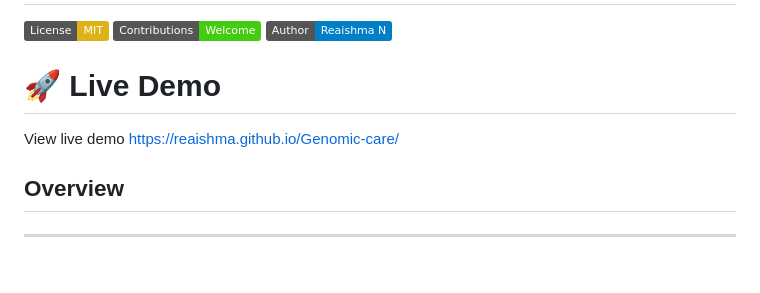
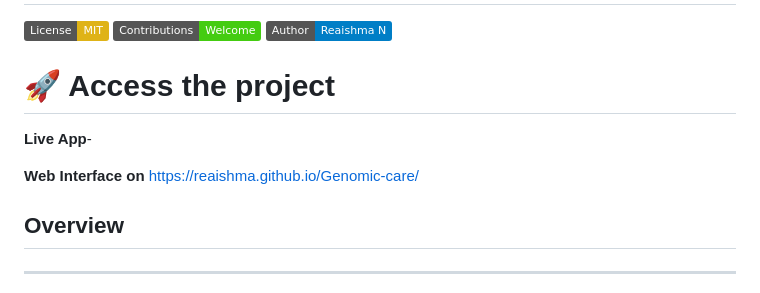
Before and after one commit to Reaishma/Genomic-care, a Markdown page: README.md, the part around the change. GitHub-like rendering; badges without logos; blank space fills up the shorter version.

```diff
--- a/README.md
+++ b/README.md
@@ -5,9 +5,12 @@
 [![Author](https://img.shields.io/badge/Author-Reaishma%20N-blue.svg)](https://github.com/Reaishma)
 
 
-# 🚀 Live Demo
+# 🚀 Access the project
 
-View live demo https://reaishma.github.io/Genomic-care/
+**Live App**-
+
+
+**Web Interface on** https://reaishma.github.io/Genomic-care/
 
 ## Overview
 -----------
```
